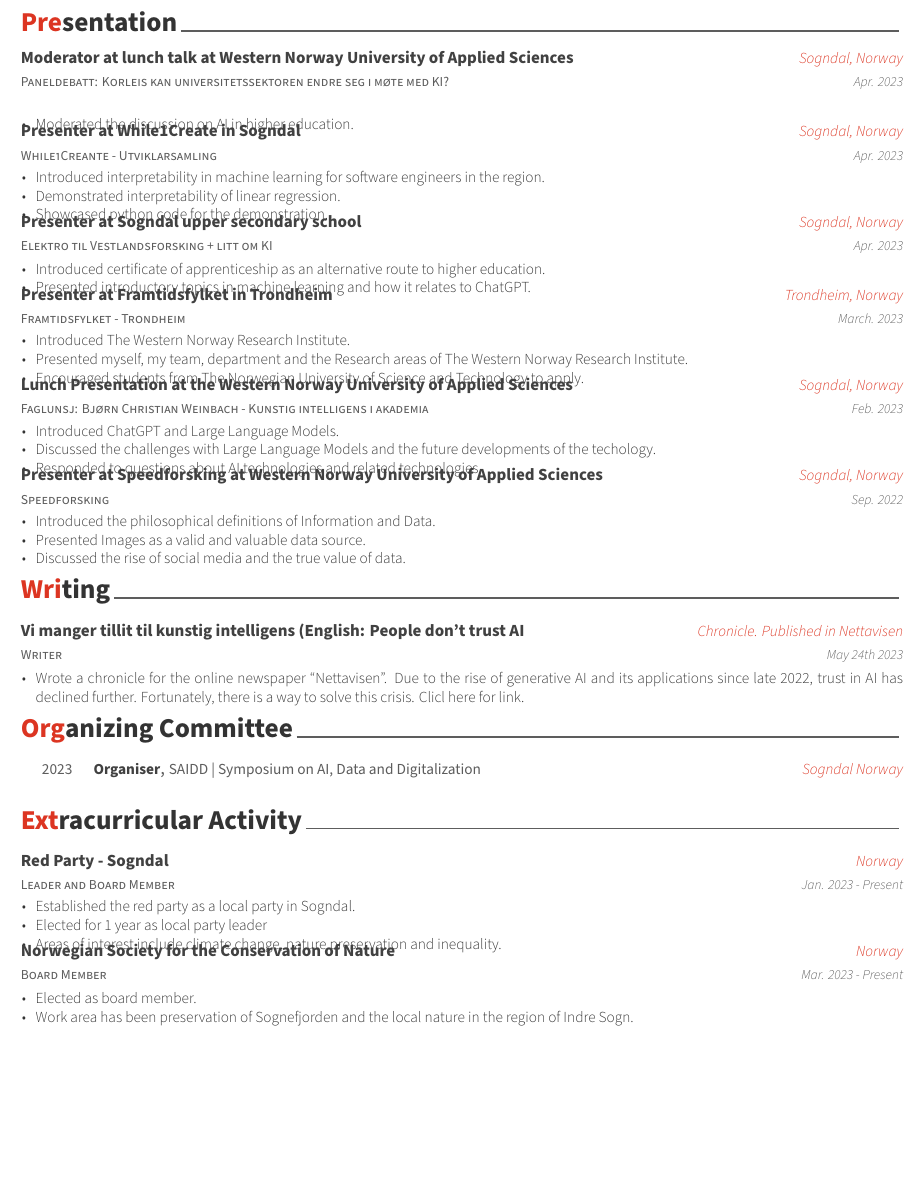
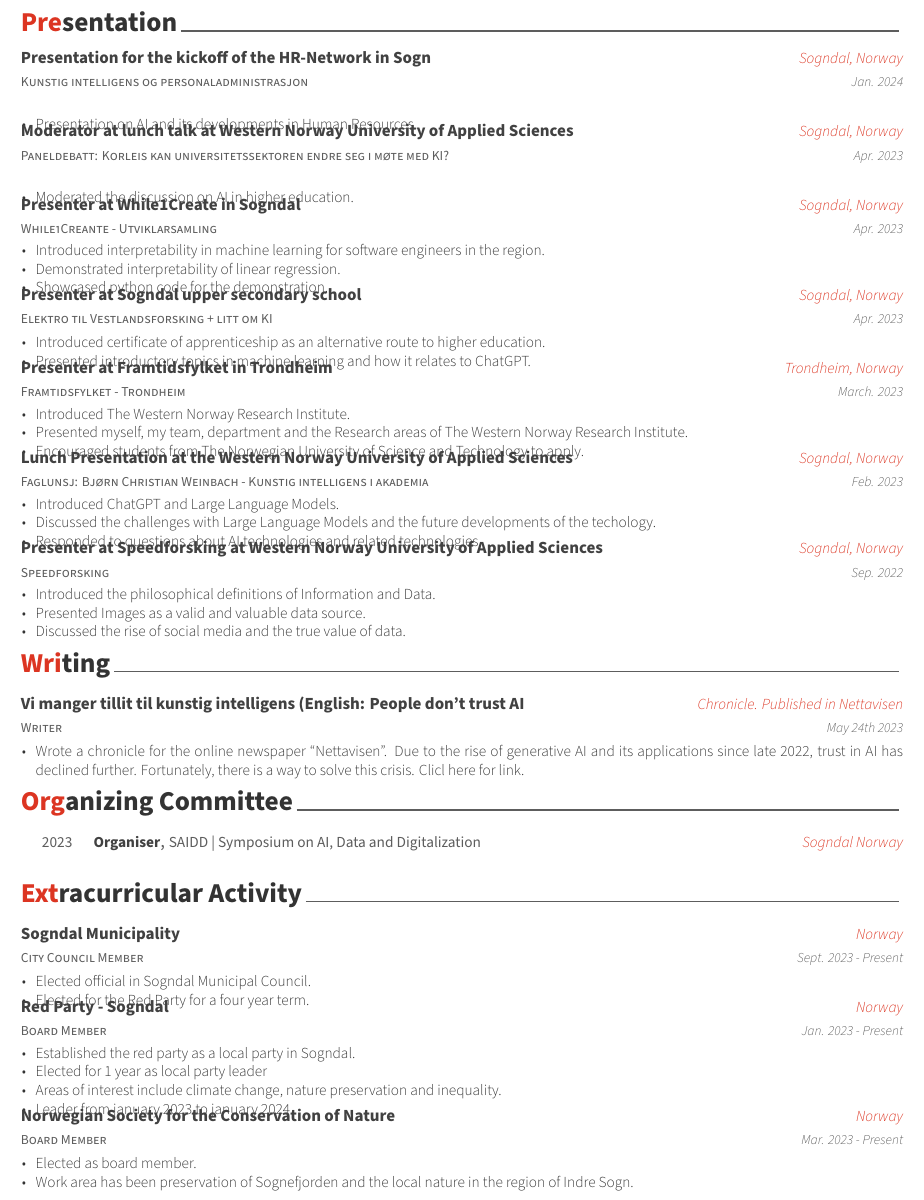
Before and after one commit to bcwein/CV, a LaTeX CV (cv.tex, which reads cv/extracurricular.tex, cv/presentation.tex): part of page 2 of 2, cut so that both start at the same text, the shorter picture padded with empty space. Compiled offline with XeLaTeX.

Commit message:
CV and resume updated

```diff
--- a/cv/extracurricular.tex
+++ b/cv/extracurricular.tex
@@ -11,7 +11,19 @@
 
 %---------------------------------------------------------
   \cventry
-    {Leader and Board Member} % Affiliation/role
+  {City Council Member} % Affiliation/role
+  {Sogndal Municipality} % Organization/group
+  {Norway} % Location
+  {Sept. 2023 - Present} % Date(s)
+  {
+    \begin{cvitems} % Description(s) of experience/contributions/knowledge
+      \item {Elected official in Sogndal Municipal Council.}
+      \item {Elected for the Red Party for a four year term.}
+    \end{cvitems}
+  }
+
+  \cventry
+    {Board Member} % Affiliation/role
     {Red Party - Sogndal} % Organization/group
     {Norway} % Location
     {Jan. 2023 - Present} % Date(s)
@@ -20,6 +32,7 @@
         \item {Established the red party as a local party in Sogndal.}
         \item {Elected for 1 year as local party leader}
         \item {Areas of interest include climate change, nature preservation and inequality.}
+        \item {Leader from january 2023 to january 2024}
       \end{cvitems}
     }
 
--- a/cv/presentation.tex
+++ b/cv/presentation.tex
@@ -9,6 +9,17 @@
 \begin{cventries}
 
 %---------------------------------------------------------
+\cventry
+  {Kunstig intelligens og personaladministrasjon} % Role
+  {Presentation for the kickoff of the HR-Network in Sogn} % Event
+  {Sogndal, Norway} % Location
+  {Jan. 2024} % Date(s)
+  {
+    \begin{cvitems} % Description(s)
+      \item {Presentation on AI and its developments in Human Resources.}
+    \end{cvitems}
+  }
+
 \cventry
   {Paneldebatt: Korleis kan universitetssektoren endre seg i møte med KI?} % Role
   {Moderator at lunch talk at Western Norway University of Applied Sciences} % Event
```
Also changed, not shown: cv.pdf (added), resume.pdf.
